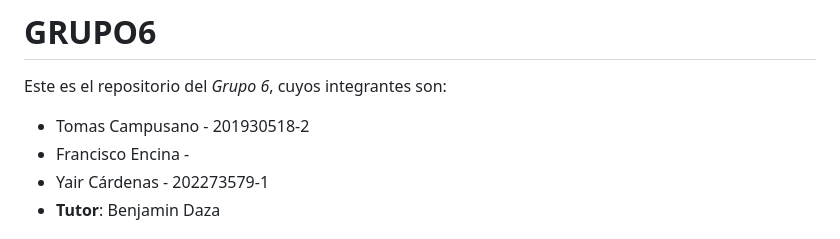
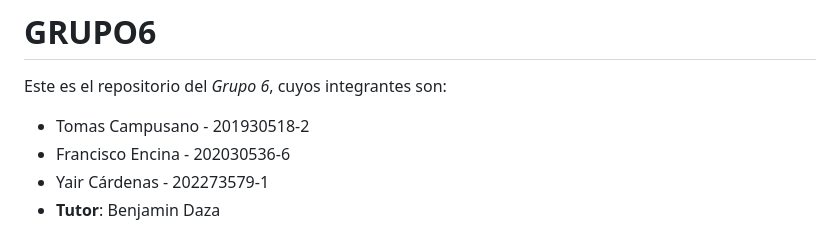
Before and after one commit to Yaircitop/GRUPO06-2025-PROYINF, a Markdown page: README.md, the part around the change. Rendered like a GitHub page.

Commit message:
Adding Francisco's rol

```diff
--- a/README.md
+++ b/README.md
@@ -3,7 +3,7 @@
 Este es el repositorio del *Grupo 6*, cuyos integrantes son:
 
 * Tomas Campusano - 201930518-2
-* Francisco Encina -
+* Francisco Encina - 202030536-6
 * Yair Cárdenas - 202273579-1
 * **Tutor**: Benjamin Daza
 
```
